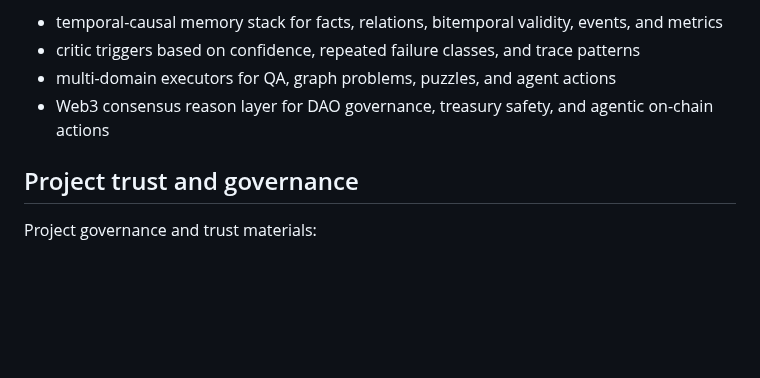
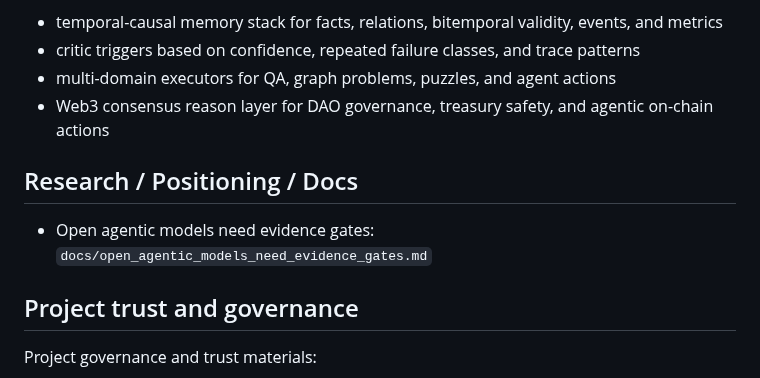
Before and after one commit to safal207/pythiaLabs, a Markdown page: README.md, the part around the change. GitHub-like rendering; blank space fills up the shorter version.

Commit message:
docs: add note on open agentic models and evidence gates

```diff
--- a/README.md
+++ b/README.md
@@ -296,6 +296,10 @@ Additional roadmap items:
 - multi-domain executors for QA, graph problems, puzzles, and agent actions
 - Web3 consensus reason layer for DAO governance, treasury safety, and agentic on-chain actions
 
+## Research / Positioning / Docs
+
+- Open agentic models need evidence gates: `docs/open_agentic_models_need_evidence_gates.md`
+
 ## Project trust and governance
 
 Project governance and trust materials:
```
Also changed, not shown: docs/open_agentic_models_need_evidence_gates.md (added, +43 -0 lines).
